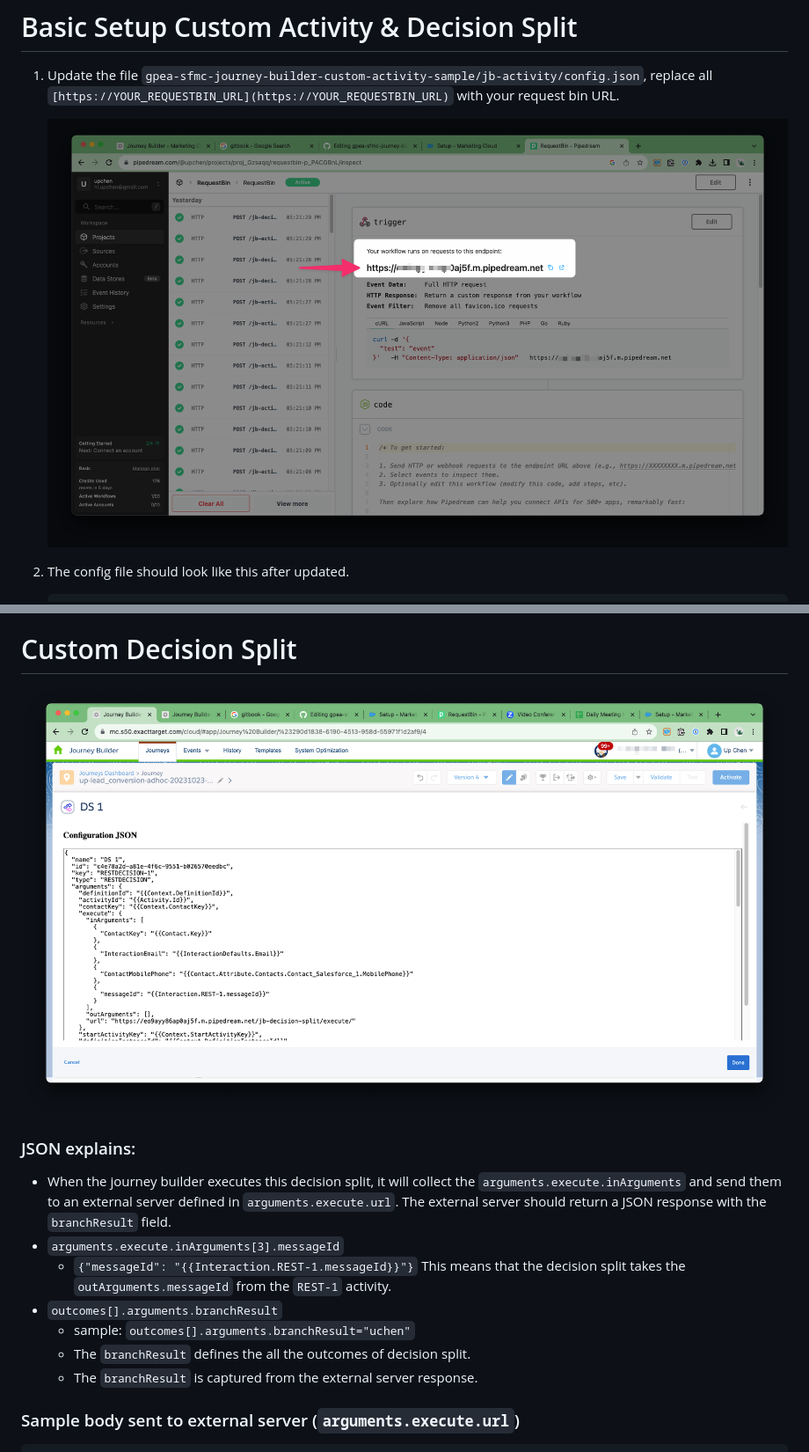
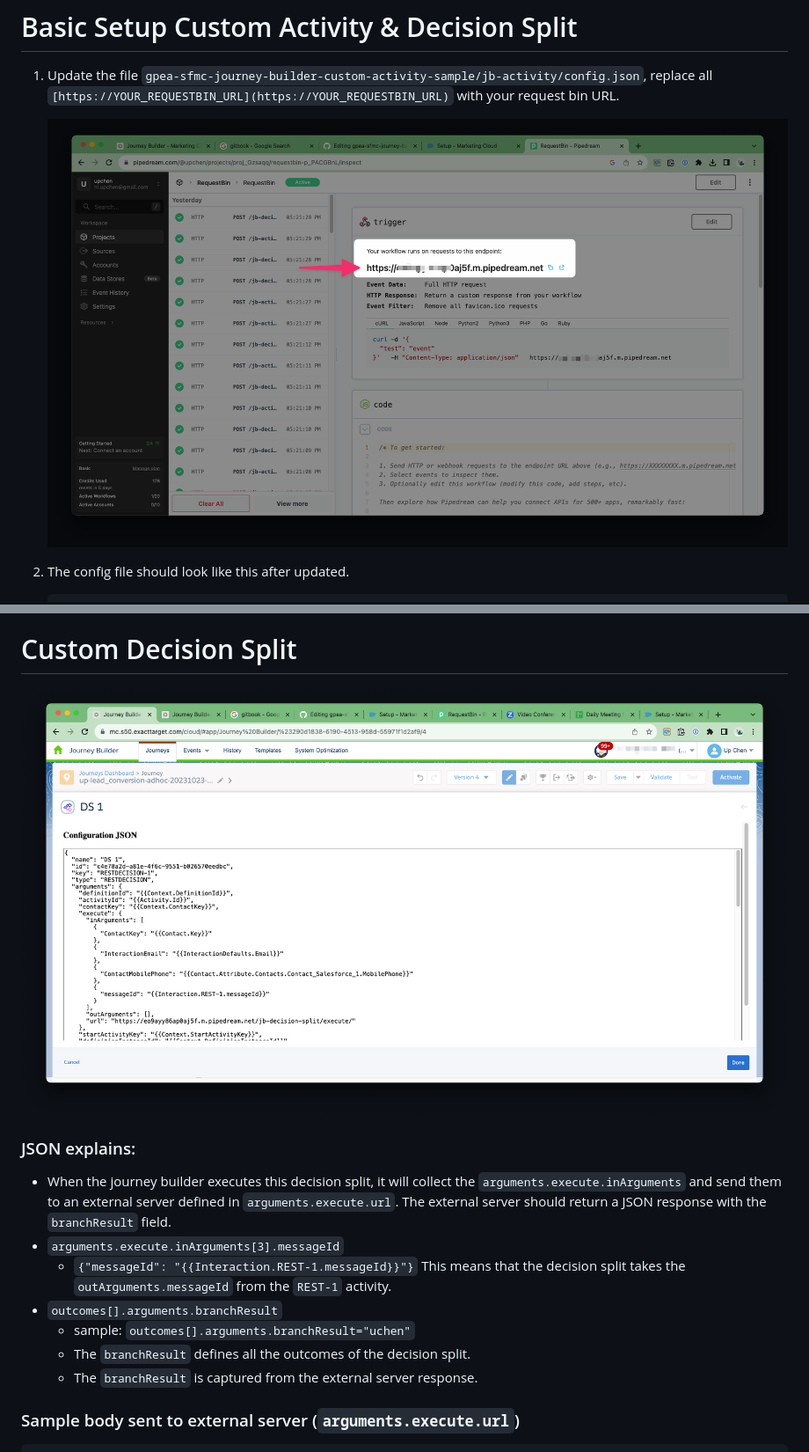
Before and after one commit to greenpeace/gpea-sfmc-journey-builder-custom-activity-sample, a Markdown page: README.md, 2 parts joined by grey strips. Shown: that part at 88% size. Rendered like a GitHub page.

```diff
--- a/README.md
+++ b/README.md
@@ -17,7 +17,8 @@ This repository is for demonstrating how to build a basic marketing cloud journe
 1. Update the file `gpea-sfmc-journey-builder-custom-activity-sample/jb-activity/config.json`, replace all `[https://YOUR_REQUESTBIN_URL](https://YOUR_REQUESTBIN_URL)` with your request bin URL.
 
 
-    ![Untitled](doc-assets/Untitled.png)
+    ![Untitled](https://github.com/greenpeace/gpea-sfmc-journey-builder-custom-activity-sample/blob/d68fcbc59b291b2ab9e62bb474f3790b20a911bf/doc-assets/Untitled.png)
+
 
 
 3. The config file should look like this after updated.
@@ -122,7 +123,7 @@ Where the `messageId` is the `outArguments` which defined in `schema.arguments.e
 
 # Custom Decision Split
 
-![Untitled](doc-assets/Untitled%205.png)
+![Untitled](https://github.com/greenpeace/gpea-sfmc-journey-builder-custom-activity-sample/blob/d68fcbc59b291b2ab9e62bb474f3790b20a911bf/doc-assets/Untitled%205.png)
 
 ### JSON explains:
 
@@ -131,7 +132,7 @@ Where the `messageId` is the `outArguments` which defined in `schema.arguments.e
     - `{"messageId": "{{Interaction.REST-1.messageId}}"}` This means that the decision split takes the `outArguments.messageId` from the `REST-1` activity.
 - `outcomes[].arguments.branchResult`
     - sample: `outcomes[].arguments.branchResult="uchen"`
-    - The `branchResult` defines the all the outcomes of decision split.
+    - The `branchResult` defines all the outcomes of the decision split.
     - The `branchResult` is captured from the external server response.
 
 ### Sample body sent to external server (`arguments.execute.url`)
```
Also changed, not shown: other parts of README.md (+4 -4 lines).
